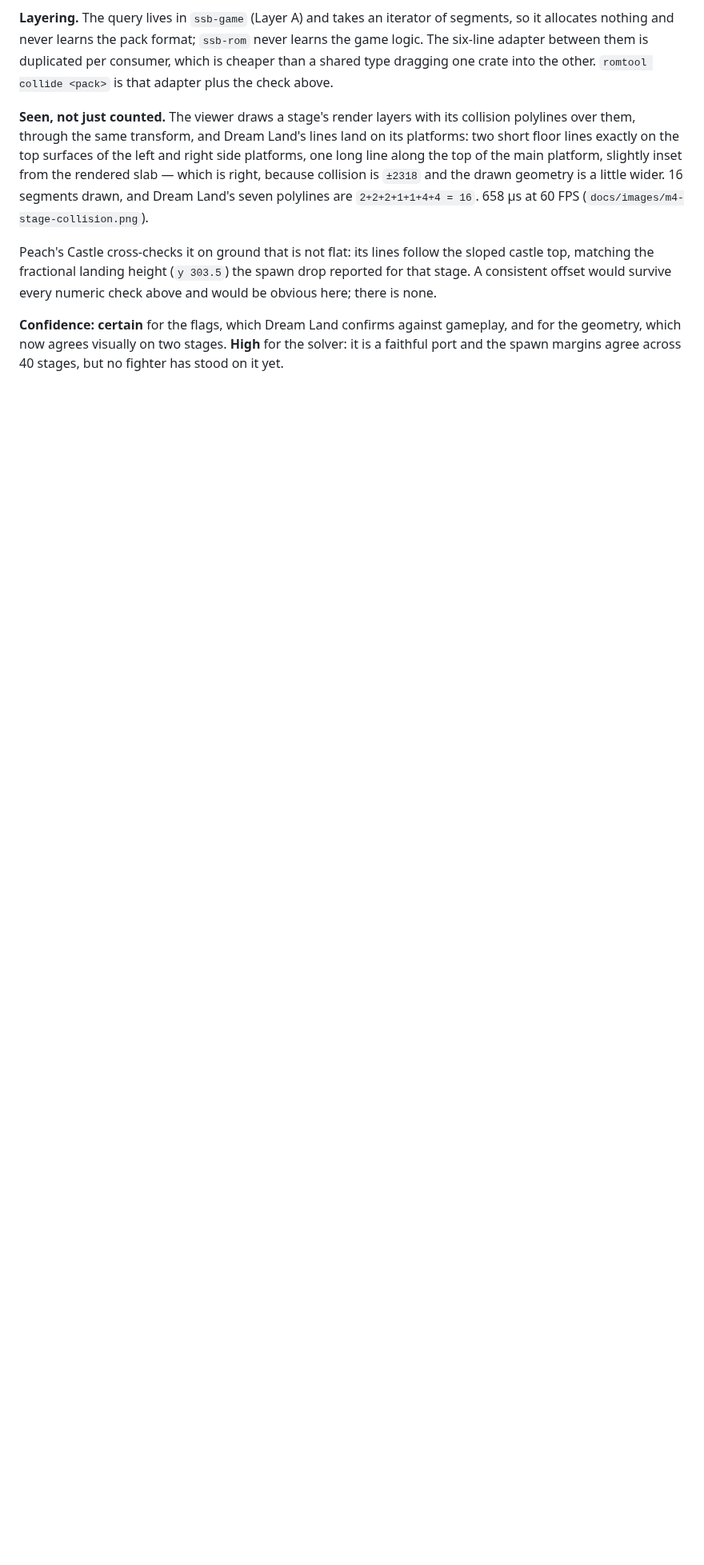
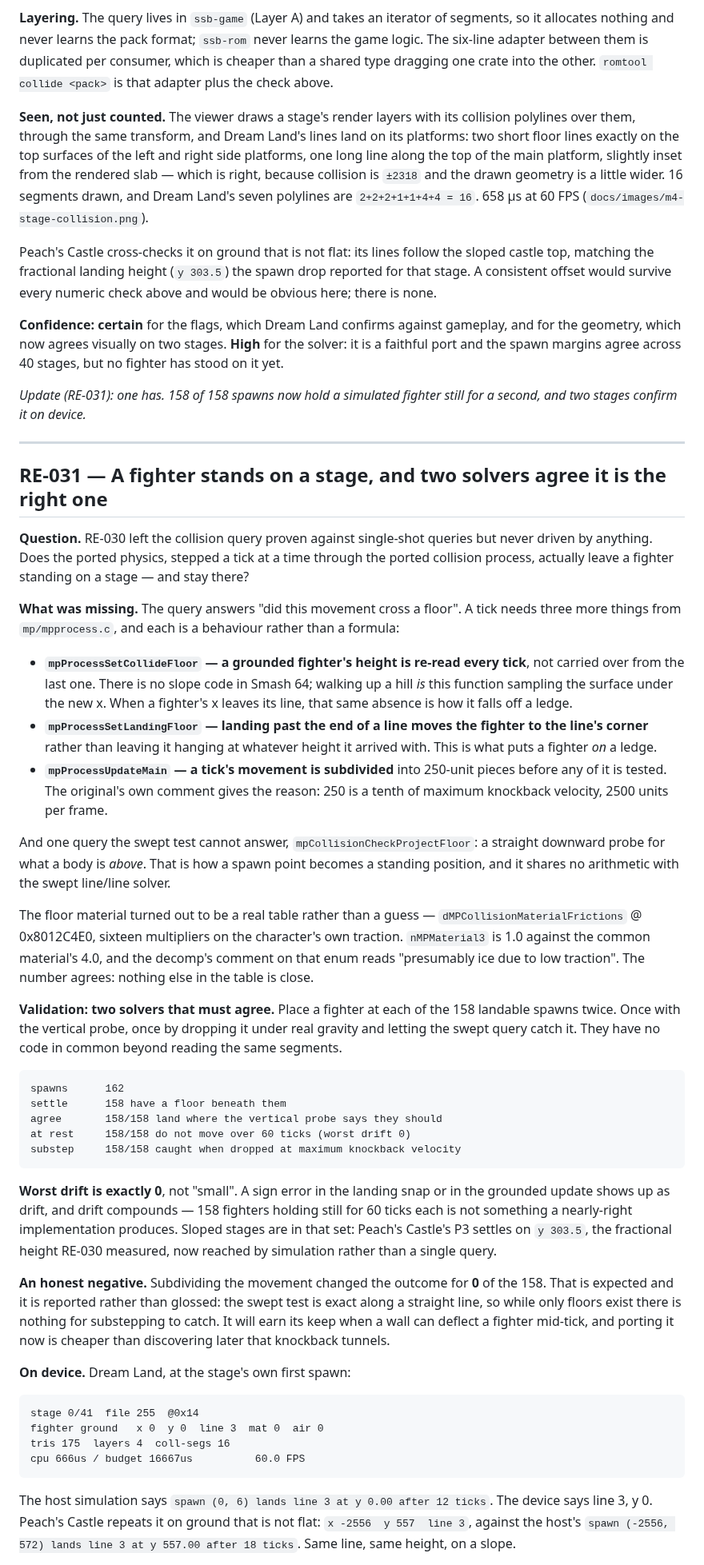
Before and after one commit to ItsNoHax/SSB64PSP, a Markdown page: docs/reverse-engineering.md, the part around one of its changes. Shown at 80% size. Rendered like a GitHub page; blank space fills up the shorter version.

````diff
--- a/docs/reverse-engineering.md
+++ b/docs/reverse-engineering.md
@@ -1219,3 +1219,83 @@ gameplay, and for the geometry, which now agrees visually on two stages.
 **High** for the solver: it is a faithful port and the spawn margins agree
 across 40 stages, but no fighter has stood on it yet.
 
+*Update (RE-031): one has. 158 of 158 spawns now hold a simulated fighter still
+for a second, and two stages confirm it on device.*
+
+---
+
+## RE-031 — A fighter stands on a stage, and two solvers agree it is the right one
+
+**Question.** RE-030 left the collision query proven against single-shot
+queries but never driven by anything. Does the ported physics, stepped a tick
+at a time through the ported collision process, actually leave a fighter
+standing on a stage — and stay there?
+
+**What was missing.** The query answers "did this movement cross a floor". A
+tick needs three more things from `mp/mpprocess.c`, and each is a behaviour
+rather than a formula:
+
+* **`mpProcessSetCollideFloor` — a grounded fighter's height is re-read every
+  tick**, not carried over from the last one. There is no slope code in Smash
+  64; walking up a hill *is* this function sampling the surface under the new
+  x. When a fighter's x leaves its line, that same absence is how it falls off
+  a ledge.
+* **`mpProcessSetLandingFloor` — landing past the end of a line moves the
+  fighter to the line's corner** rather than leaving it hanging at whatever
+  height it arrived with. This is what puts a fighter *on* a ledge.
+* **`mpProcessUpdateMain` — a tick's movement is subdivided** into 250-unit
+  pieces before any of it is tested. The original's own comment gives the
+  reason: 250 is a tenth of maximum knockback velocity, 2500 units per frame.
+
+And one query the swept test cannot answer, `mpCollisionCheckProjectFloor`: a
+straight downward probe for what a body is *above*. That is how a spawn point
+becomes a standing position, and it shares no arithmetic with the swept
+line/line solver.
+
+The floor material turned out to be a real table rather than a guess —
+`dMPCollisionMaterialFrictions` @ 0x8012C4E0, sixteen multipliers on the
+character's own traction. `nMPMaterial3` is 1.0 against the common material's
+4.0, and the decomp's comment on that enum reads "presumably ice due to low
+traction". The number agrees: nothing else in the table is close.
+
+**Validation: two solvers that must agree.** Place a fighter at each of the
+158 landable spawns twice. Once with the vertical probe, once by dropping it
+under real gravity and letting the swept query catch it. They have no code in
+common beyond reading the same segments.
+
+```
+spawns      162
+settle      158 have a floor beneath them
+agree       158/158 land where the vertical probe says they should
+at rest     158/158 do not move over 60 ticks (worst drift 0)
+substep     158/158 caught when dropped at maximum knockback velocity
+```
+
+**Worst drift is exactly 0**, not "small". A sign error in the landing snap or
+in the grounded update shows up as drift, and drift compounds — 158 fighters
+holding still for 60 ticks each is not something a nearly-right implementation
+produces. Sloped stages are in that set: Peach's Castle's P3 settles on
+`y 303.5`, the fractional height RE-030 measured, now reached by simulation
+rather than a single query.
+
+**An honest negative.** Subdividing the movement changed the outcome for **0**
+of the 158. That is expected and it is reported rather than glossed: the swept
+test is exact along a straight line, so while only floors exist there is
+nothing for substepping to catch. It will earn its keep when a wall can deflect
+a fighter mid-tick, and porting it now is cheaper than discovering later that
+knockback tunnels.
+
+**On device.** Dream Land, at the stage's own first spawn:
+
+```
+stage 0/41  file 255  @0x14
+fighter ground   x 0  y 0  line 3  mat 0  air 0
+tris 175  layers 4  coll-segs 16
+cpu 666us / budget 16667us          60.0 FPS
+```
+
+The host simulation says `spawn (0, 6) lands line 3 at y 0.00 after 12 ticks`.
+The device says line 3, y 0. Peach's Castle repeats it on ground that is not
+flat: `x -2556  y 557  line 3`, against the host's `spawn (-2556, 572) lands
+line 3 at y 557.00 after 18 ticks`. Same line, same height, on a slope.
+
````
Also changed, not shown: other parts of docs/reverse-engineering.md (+17 -0 lines), docs/porting-status.md (+7 -7 lines), docs/images/m4-fighter-on-stage.png (added), 8 other files.
